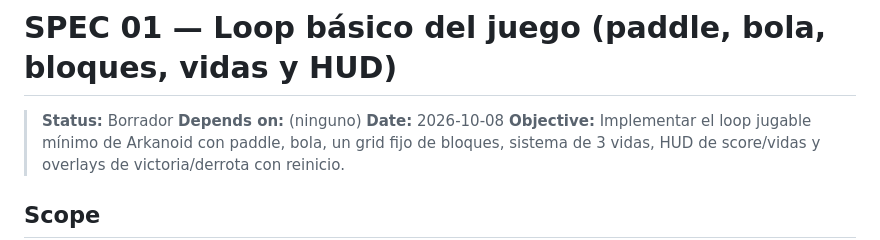
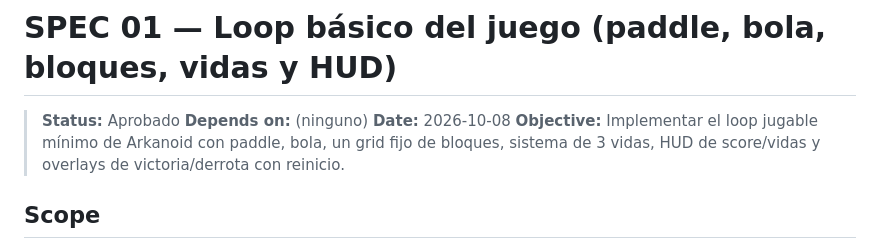
Before and after one commit to frelian/claudecode-sdd-arkanoid, a Markdown page: specs/01-game-loop-basico.md, the part around the change. Drawn GitHub-style.

Commit message:
Spec 01 Approved

```diff
--- a/specs/01-game-loop-basico.md
+++ b/specs/01-game-loop-basico.md
@@ -1,6 +1,6 @@
 # SPEC 01 — Loop básico del juego (paddle, bola, bloques, vidas y HUD)
 
-> **Status:** Borrador
+> **Status:** Aprobado
 > **Depends on:** (ninguno)
 > **Date:** 2026-10-08
 > **Objective:** Implementar el loop jugable mínimo de Arkanoid con paddle, bola, un grid fijo de bloques, sistema de 3 vidas, HUD de score/vidas y overlays de victoria/derrota con reinicio.
```
